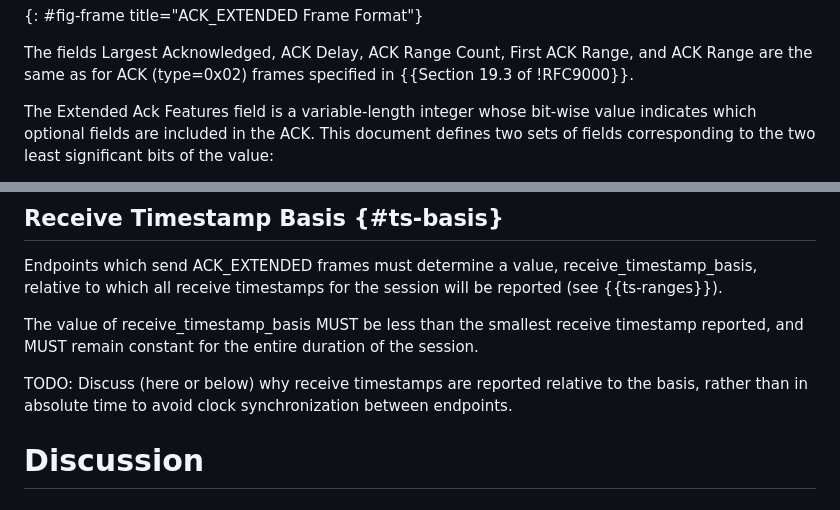
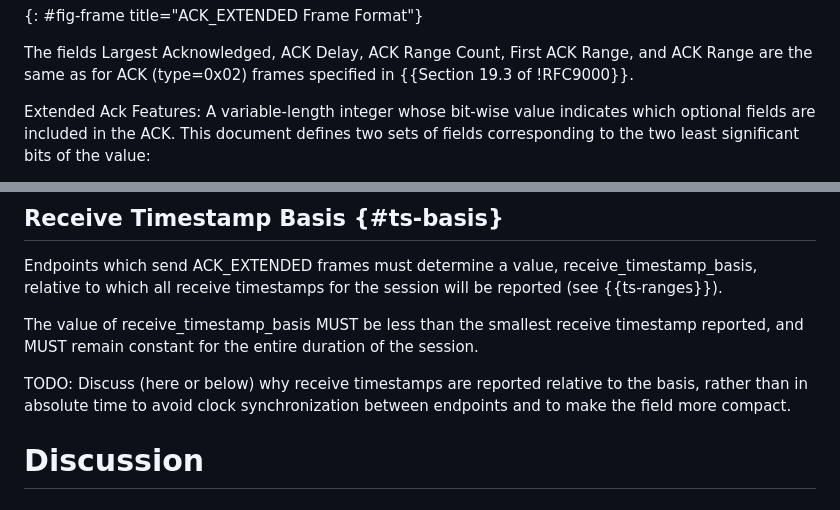
Before and after one commit to wcsmith/draft-quic-receive-ts, a Markdown page: draft-smith-quic-receive-ts.md, 2 parts joined by grey strips. Drawn GitHub-style.

Commit message:
Apply suggestions from code review
Co-authored-by: ianswett <ianswett@users.noreply.github.com>

```diff
--- a/draft-smith-quic-receive-ts.md
+++ b/draft-smith-quic-receive-ts.md
@@ -156,7 +156,7 @@ The fields Largest Acknowledged, ACK Delay, ACK Range Count, First ACK Range,
 and ACK Range are the same as for ACK (type=0x02) frames specified in {{Section
 19.3 of !RFC9000}}.
 
-The Extended Ack Features field is a variable-length integer whose bit-wise
+Extended Ack Features: A variable-length integer whose bit-wise
 value indicates which optional fields are included in the ACK. This document
 defines two sets of fields corresponding to the two least significant bits of
 the value:
@@ -316,7 +316,7 @@ session.
 
 TODO: Discuss (here or below) why receive timestamps are reported relative to
 the basis, rather than in absolute time to avoid clock synchronization between
-endpoints.
+endpoints and to make the field more compact.
 
 
 # Discussion
```
Also changed, not shown: other parts of draft-smith-quic-receive-ts.md (+1 -1 lines).
